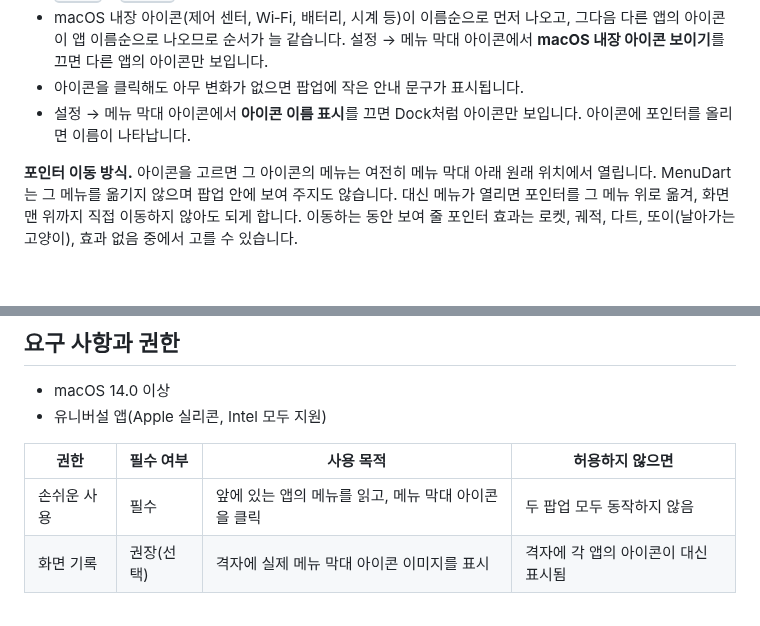
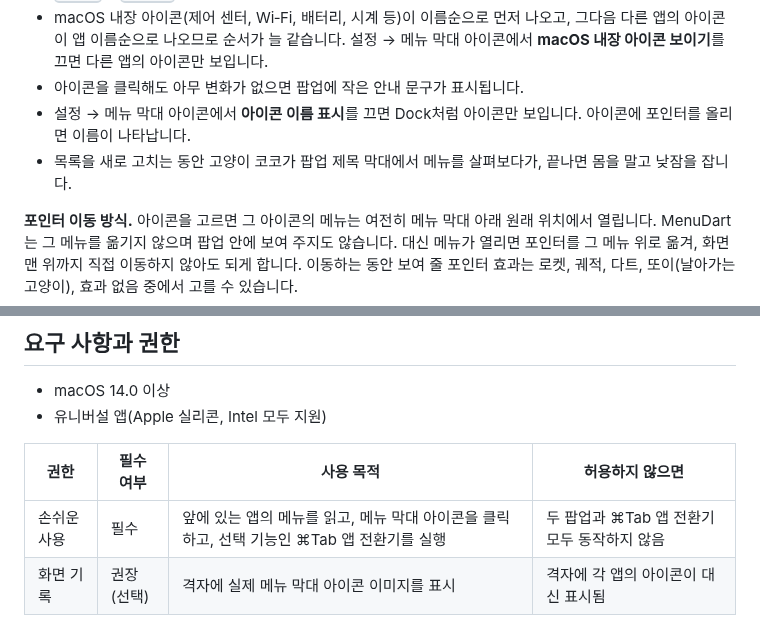
Before and after one commit to studiojin-dev/MenuDart-Public, a Markdown page: README.ko.md, 2 parts joined by grey strips. Drawn GitHub-style; blank space fills up the shorter version.

```diff
--- a/README.ko.md
+++ b/README.ko.md
@@ -77,6 +77,7 @@ MenuDart는 전역 단축키로 두 가지 팝업을 엽니다. 메뉴 막대의
 - macOS 내장 아이콘(제어 센터, Wi‑Fi, 배터리, 시계 등)이 이름순으로 먼저 나오고, 그다음 다른 앱의 아이콘이 앱 이름순으로 나오므로 순서가 늘 같습니다. 설정 → 메뉴 막대 아이콘에서 **macOS 내장 아이콘 보이기**를 끄면 다른 앱의 아이콘만 보입니다.
 - 아이콘을 클릭해도 아무 변화가 없으면 팝업에 작은 안내 문구가 표시됩니다.
 - 설정 → 메뉴 막대 아이콘에서 **아이콘 이름 표시**를 끄면 Dock처럼 아이콘만 보입니다. 아이콘에 포인터를 올리면 이름이 나타납니다.
+- 목록을 새로 고치는 동안 고양이 코코가 팝업 제목 막대에서 메뉴를 살펴보다가, 끝나면 몸을 말고 낮잠을 잡니다.
 
 **포인터 이동 방식.** 아이콘을 고르면 그 아이콘의 메뉴는 여전히 메뉴 막대 아래 원래 위치에서 열립니다. MenuDart는 그 메뉴를 옮기지 않으며 팝업 안에 보여 주지도 않습니다. 대신 메뉴가 열리면 포인터를 그 메뉴 위로 옮겨, 화면 맨 위까지 직접 이동하지 않아도 되게 합니다. 이동하는 동안 보여 줄 포인터 효과는 로켓, 궤적, 다트, 또이(날아가는 고양이), 효과 없음 중에서 고를 수 있습니다.
 
@@ -143,7 +169,7 @@ Space와 Return의 클릭 방식은 설정에서 서로 바꿀 수 있습니다.
 
 | 권한 | 필수 여부 | 사용 목적 | 허용하지 않으면 |
 |---|---|---|---|
-| 손쉬운 사용 | 필수 | 앞에 있는 앱의 메뉴를 읽고, 메뉴 막대 아이콘을 클릭 | 두 팝업 모두 동작하지 않음 |
+| 손쉬운 사용 | 필수 | 앞에 있는 앱의 메뉴를 읽고, 메뉴 막대 아이콘을 클릭하고, 선택 기능인 ⌘Tab 앱 전환기를 실행 | 두 팝업과 ⌘Tab 앱 전환기 모두 동작하지 않음 |
 | 화면 기록 | 권장(선택) | 격자에 실제 메뉴 막대 아이콘 이미지를 표시 | 격자에 각 앱의 아이콘이 대신 표시됨 |
 
 MenuDart는 팝업에 표시하는 메뉴 막대 아이콘만 캡처합니다. 캡처한 이미지는 저장하거나 외부로 보내지 않습니다. MenuDart는 사용자의 데이터를 수집하거나 전송하지 않습니다. 유일한 네트워크 요청은 업데이트 확인이며, 이때 업데이트 정보를 가져오기 위해 GitHub에 접속합니다.
```
Also changed, not shown: other parts of README.ko.md (+25 -0 lines), CHANGELOG.md (+16 -0 lines), README.md (+27 -1 lines), docs/images/cmd-tab-switcher.png (added), 1 other file.
